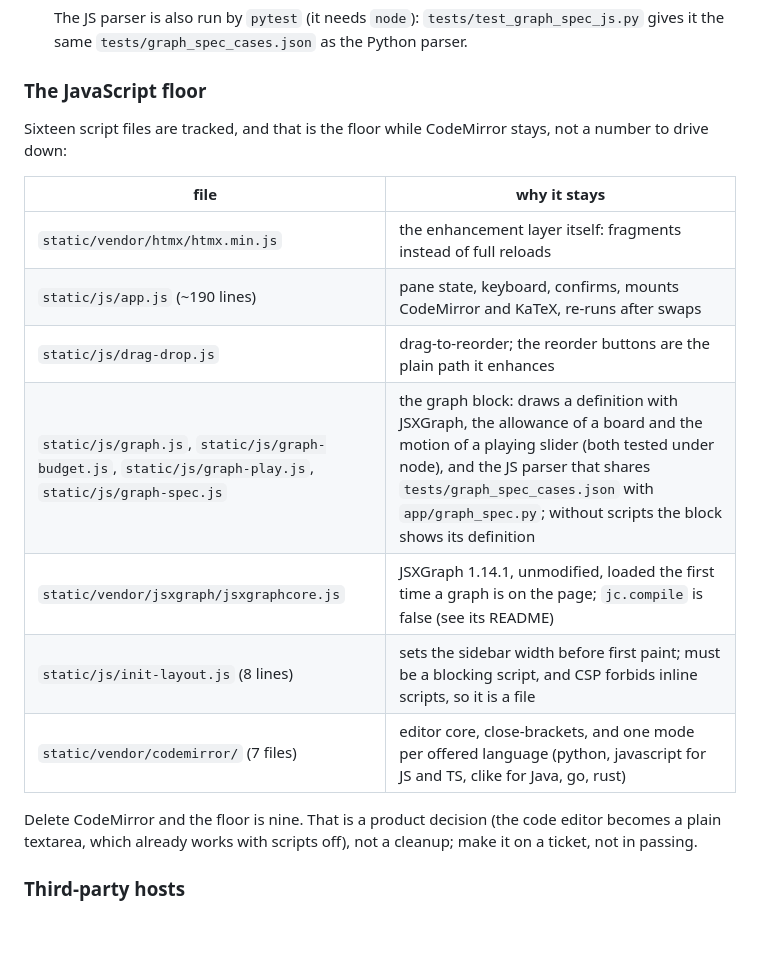
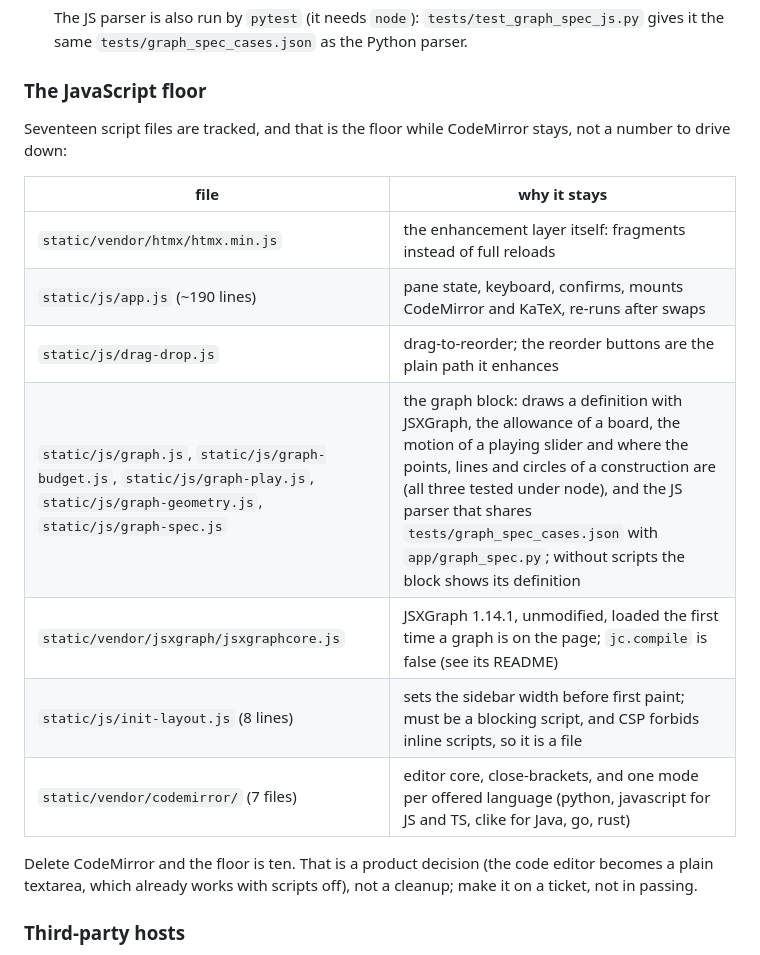
Before and after one commit to junoput/wisenotes, a Markdown page: CONTRIBUTING.md, the part around the change. Rendered like a GitHub page; blank space fills up the shorter version.

Commit message:
docs: the JavaScript floor table lists graph-geometry.js (seventeen files) (20261029-051 review C)
Co-Authored-By: Claude Sonnet 5.5 <noreply@anthropic.com>
Claude-Session: https://claude.ai/code/session_018JUtXLYBmbcQyJVwdSswEa

```diff
--- a/CONTRIBUTING.md
+++ b/CONTRIBUTING.md
@@ -112,7 +112,7 @@ review criterion, checked per change:
 
 ### The JavaScript floor
 
-Sixteen script files are tracked, and that is the floor while CodeMirror
+Seventeen script files are tracked, and that is the floor while CodeMirror
 stays, not a number to drive down:
 
 | file | why it stays |
@@ -120,12 +120,12 @@ stays, not a number to drive down:
 | `static/vendor/htmx/htmx.min.js` | the enhancement layer itself: fragments instead of full reloads |
 | `static/js/app.js` (~190 lines) | pane state, keyboard, confirms, mounts CodeMirror and KaTeX, re-runs after swaps |
 | `static/js/drag-drop.js` | drag-to-reorder; the reorder buttons are the plain path it enhances |
-| `static/js/graph.js`, `static/js/graph-budget.js`, `static/js/graph-play.js`, `static/js/graph-spec.js` | the graph block: draws a definition with JSXGraph, the allowance of a board and the motion of a playing slider (both tested under node), and the JS parser that shares `tests/graph_spec_cases.json` with `app/graph_spec.py`; without scripts the block shows its definition |
+| `static/js/graph.js`, `static/js/graph-budget.js`, `static/js/graph-play.js`, `static/js/graph-geometry.js`, `static/js/graph-spec.js` | the graph block: draws a definition with JSXGraph, the allowance of a board, the motion of a playing slider and where the points, lines and circles of a construction are (all three tested under node), and the JS parser that shares `tests/graph_spec_cases.json` with `app/graph_spec.py`; without scripts the block shows its definition |
 | `static/vendor/jsxgraph/jsxgraphcore.js` | JSXGraph 1.14.1, unmodified, loaded the first time a graph is on the page; `jc.compile` is false (see its README) |
 | `static/js/init-layout.js` (8 lines) | sets the sidebar width before first paint; must be a blocking script, and CSP forbids inline scripts, so it is a file |
 | `static/vendor/codemirror/` (7 files) | editor core, close-brackets, and one mode per offered language (python, javascript for JS and TS, clike for Java, go, rust) |
 
-Delete CodeMirror and the floor is nine. That is a product decision (the
+Delete CodeMirror and the floor is ten. That is a product decision (the
 code editor becomes a plain textarea, which already works with scripts
 off), not a cleanup; make it on a ticket, not in passing.
 
```
